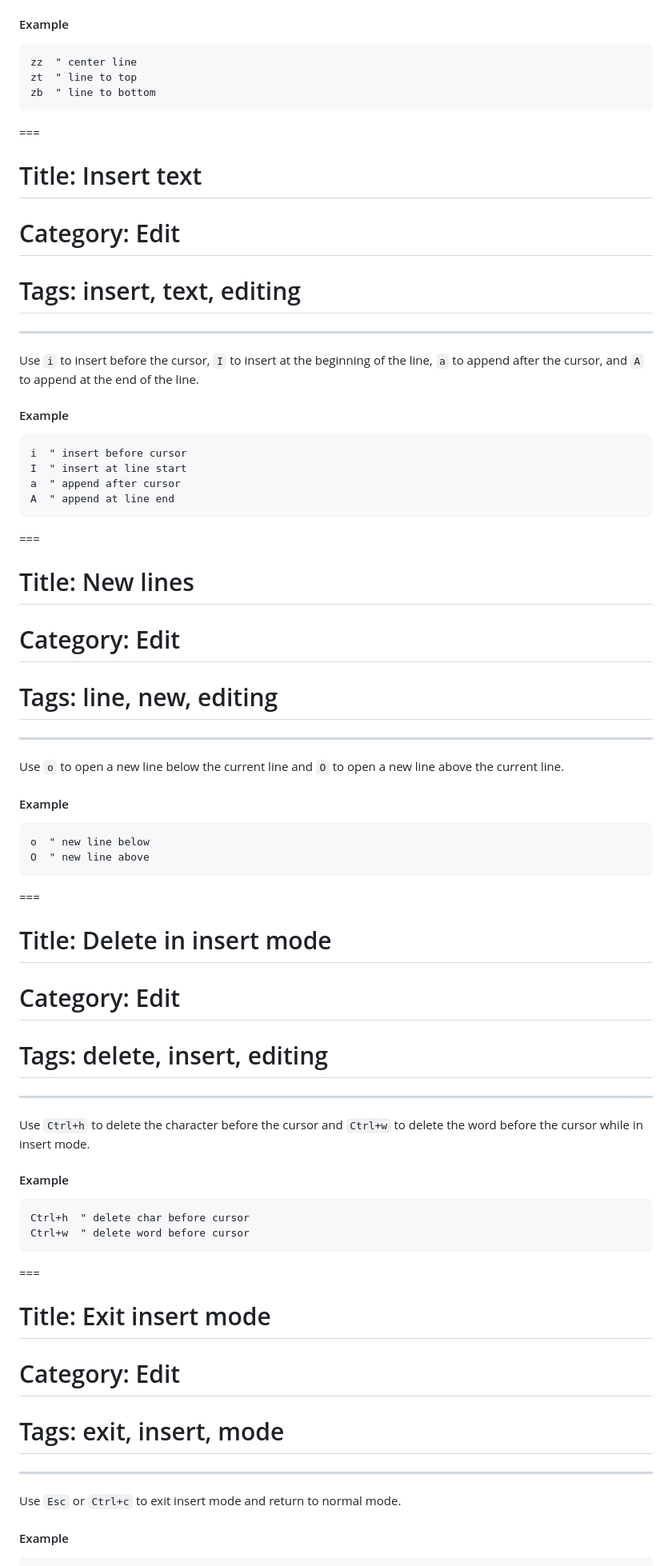
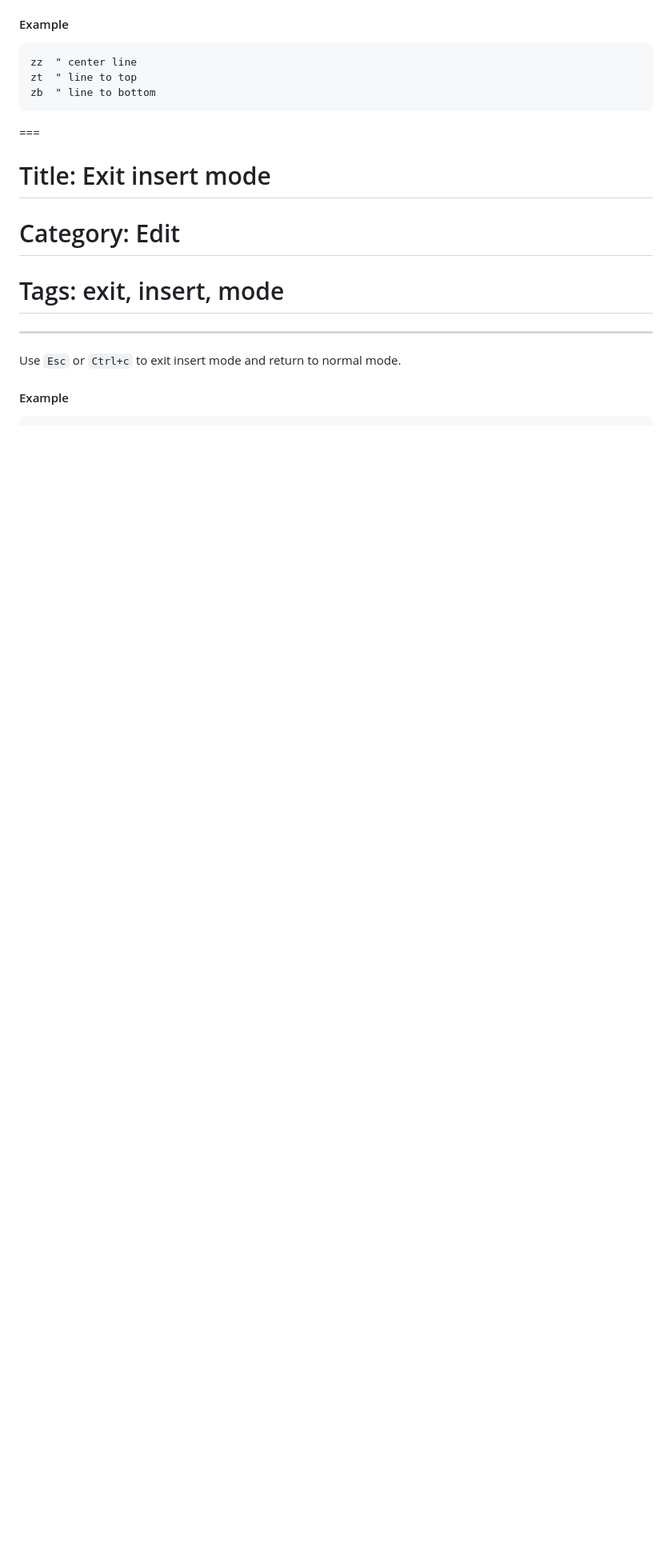
Before and after one commit to saxon1964/neovim-tips, a Markdown page: data/builtin_tips.md, the part around the change printed below. Shown: that part at 80% size. Drawn GitHub-style; blank space fills up the shorter version.

````diff
--- a/data/builtin_tips.md
+++ b/data/builtin_tips.md
@@ -156,49 +156,8 @@ zb  " line to bottom
 ```
 ===
 
-# Title: Insert text
-# Category: Edit
-# Tags: insert, text, editing
----
-Use `i` to insert before the cursor, `I` to insert at the beginning of the line, `a` to append after the cursor, and `A` to append at the end of the line.
 
-#### Example
 
-```vim
-i  " insert before cursor
-I  " insert at line start
-a  " append after cursor
-A  " append at line end
-```
-===
-
-# Title: New lines
-# Category: Edit
-# Tags: line, new, editing
----
-Use `o` to open a new line below the current line and `O` to open a new line above the current line.
-
-#### Example
-
-```vim
-o  " new line below
-O  " new line above
-```
-===
-
-# Title: Delete in insert mode
-# Category: Edit
-# Tags: delete, insert, editing
----
-Use `Ctrl+h` to delete the character before the cursor and `Ctrl+w` to delete the word before the cursor while in insert mode.
-
-#### Example
-
-```vim
-Ctrl+h  " delete char before cursor
-Ctrl+w  " delete word before cursor
-```
-===
 
 # Title: Exit insert mode
 # Category: Edit
````
Also changed, not shown: other parts of data/builtin_tips.md (+0 -262 lines).
